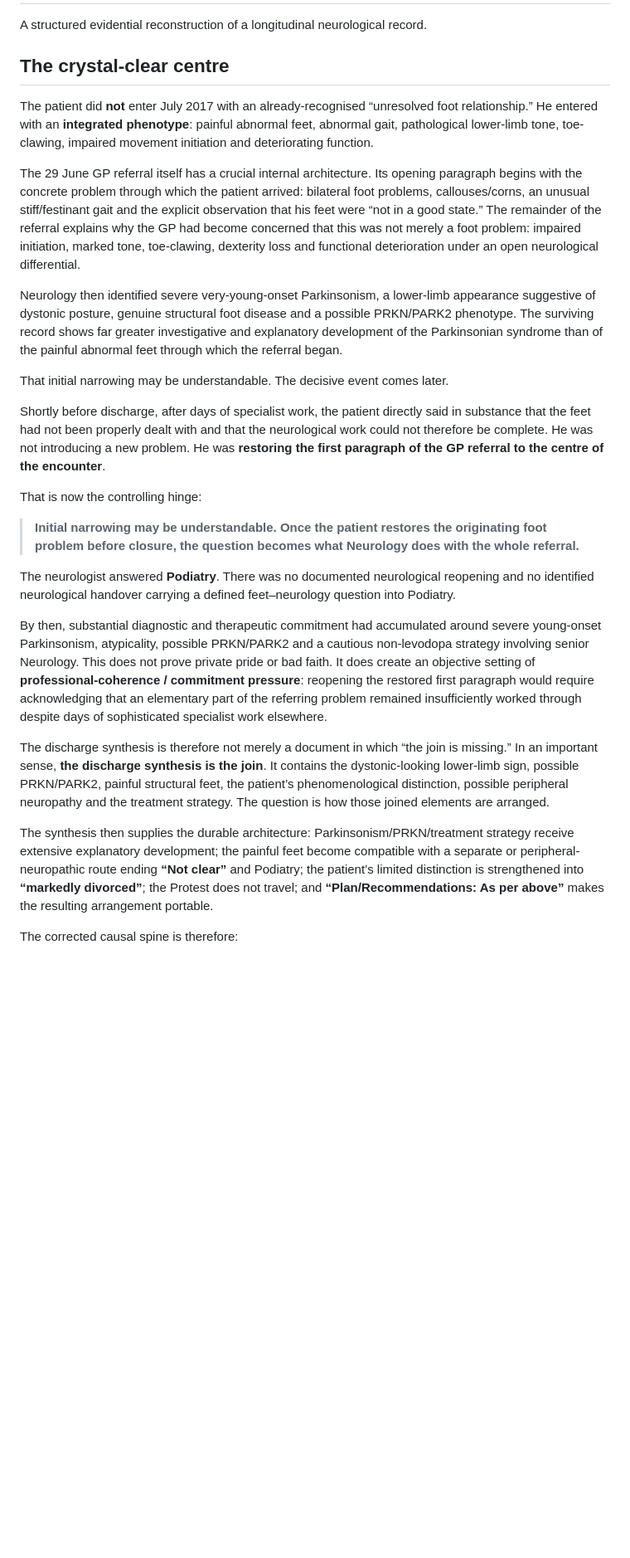
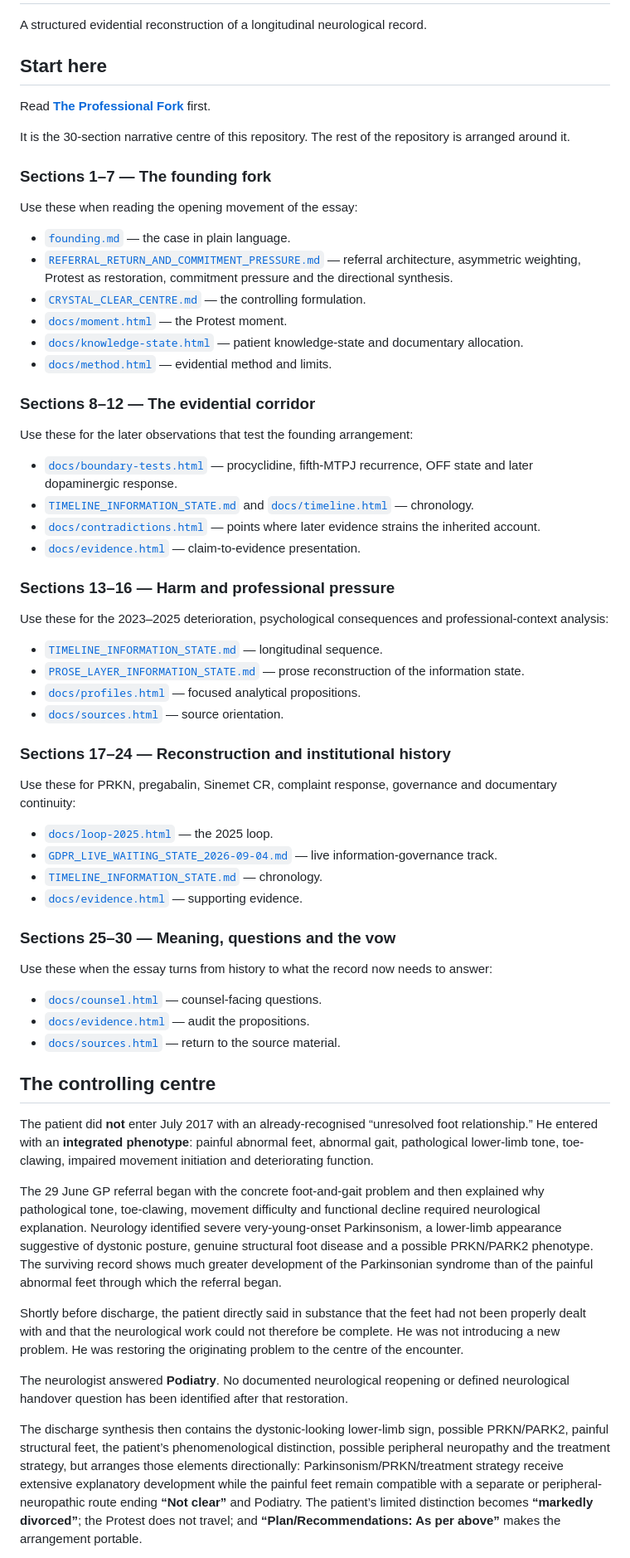
Before and after one commit to TitanicParker/strong-formulation, a Markdown page: README.md, the part around one of its changes. Shown at 83% size. Drawn GitHub-style; blank space fills up the shorter version.

Commit message:
Arrange README around The Professional Fork

```diff
--- a/README.md
+++ b/README.md
@@ -2,29 +2,67 @@
 
 A structured evidential reconstruction of a longitudinal neurological record.
 
-## The crystal-clear centre
+## Start here
+
+Read **[The Professional Fork](professional-fork.html)** first.
+
+It is the 30-section narrative centre of this repository. The rest of the repository is arranged around it.
+
+### Sections 1–7 — The founding fork
+
+Use these when reading the opening movement of the essay:
+
+- [`founding.md`](founding.md) — the case in plain language.
+- [`REFERRAL_RETURN_AND_COMMITMENT_PRESSURE.md`](REFERRAL_RETURN_AND_COMMITMENT_PRESSURE.md) — referral architecture, asymmetric weighting, Protest as restoration, commitment pressure and the directional synthesis.
+- [`CRYSTAL_CLEAR_CENTRE.md`](CRYSTAL_CLEAR_CENTRE.md) — the controlling formulation.
+- [`docs/moment.html`](docs/moment.html) — the Protest moment.
+- [`docs/knowledge-state.html`](docs/knowledge-state.html) — patient knowledge-state and documentary allocation.
+- [`docs/method.html`](docs/method.html) — evidential method and limits.
+
+### Sections 8–12 — The evidential corridor
+
+Use these for the later observations that test the founding arrangement:
+
+- [`docs/boundary-tests.html`](docs/boundary-tests.html) — procyclidine, fifth-MTPJ recurrence, OFF state and later dopaminergic response.
+- [`TIMELINE_INFORMATION_STATE.md`](TIMELINE_INFORMATION_STATE.md) and [`docs/timeline.html`](docs/timeline.html) — chronology.
+- [`docs/contradictions.html`](docs/contradictions.html) — points where later evidence strains the inherited account.
+- [`docs/evidence.html`](docs/evidence.html) — claim-to-evidence presentation.
+
+### Sections 13–16 — Harm and professional pressure
+
+Use these for the 2023–2025 deterioration, psychological consequences and professional-context analysis:
+
+- [`TIMELINE_INFORMATION_STATE.md`](TIMELINE_INFORMATION_STATE.md) — longitudinal sequence.
+- [`PROSE_LAYER_INFORMATION_STATE.md`](PROSE_LAYER_INFORMATION_STATE.md) — prose reconstruction of the information state.
+- [`docs/profiles.html`](docs/profiles.html) — focused analytical propositions.
+- [`docs/sources.html`](docs/sources.html) — source orientation.
+
+### Sections 17–24 — Reconstruction and institutional history
+
+Use these for PRKN, pregabalin, Sinemet CR, complaint response, governance and documentary continuity:
+
+- [`docs/loop-2025.html`](docs/loop-2025.html) — the 2025 loop.
+- [`GDPR_LIVE_WAITING_STATE_2026-09-04.md`](GDPR_LIVE_WAITING_STATE_2026-09-04.md) — live information-governance track.
+- [`TIMELINE_INFORMATION_STATE.md`](TIMELINE_INFORMATION_STATE.md) — chronology.
+- [`docs/evidence.html`](docs/evidence.html) — supporting evidence.
+
+### Sections 25–30 — Meaning, questions and the vow
+
+Use these when the essay turns from history to what the record now needs to answer:
+
+- [`docs/counsel.html`](docs/counsel.html) — counsel-facing questions.
+- [`docs/evidence.html`](docs/evidence.html) — audit the propositions.
+- [`docs/sources.html`](docs/sources.html) — return to the source material.
+
+## The controlling centre
 
 The patient did **not** enter July 2017 with an already-recognised “unresolved foot relationship.” He entered with an **integrated phenotype**: painful abnormal feet, abnormal gait, pathological lower-limb tone, toe-clawing, impaired movement initiation and deteriorating function.
 
-The 29 June GP referral itself has a crucial internal architecture. Its opening paragraph begins with the concrete problem through which the patient arrived: bilateral foot problems, callouses/corns, an unusual stiff/festinant gait and the explicit observation that his feet were “not in a good state.” The remainder of the referral explains why the GP had become concerned that this was not merely a foot problem: impaired initiation, marked tone, toe-clawing, dexterity loss and functional deterioration under an open neurological differential.
+The 29 June GP referral began with the concrete foot-and-gait problem and then explained why pathological tone, toe-clawing, movement difficulty and functional decline required neurological explanation. Neurology identified severe very-young-onset Parkinsonism, a lower-limb appearance suggestive of dystonic posture, genuine structural foot disease and a possible PRKN/PARK2 phenotype. The surviving record shows much greater development of the Parkinsonian syndrome than of the painful abnormal feet through which the referral began.
 
-Neurology then identified severe very-young-onset Parkinsonism, a lower-limb appearance suggestive of dystonic posture, genuine structural foot disease and a possible PRKN/PARK2 phenotype. The surviving record shows far greater investigative and explanatory development of the Parkinsonian syndrome than of the painful abnormal feet through which the referral began.
+Shortly before discharge, the patient directly said in substance that the feet had not been properly dealt with and that the neurological work could not therefore be complete. He was not introducing a new problem. He was restoring the originating problem to the centre of the encounter.
 
-That initial narrowing may be understandable. The decisive event comes later.
+The neurologist answered **Podiatry**. No documented neurological reopening or defined neurological handover question has been identified after that restoration.
 
-Shortly before discharge, after days of specialist work, the patient directly said in substance that the feet had not been properly dealt with and that the neurological work could not therefore be complete. He was not introducing a new problem. He was **restoring the first paragraph of the GP referral to the centre of the encounter**.
+The discharge synthesis then contains the dystonic-looking lower-limb sign, possible PRKN/PARK2, painful structural feet, the patient’s phenomenological distinction, possible peripheral neuropathy and the treatment strategy, but arranges those elements directionally: Parkinsonism/PRKN/treatment strategy receive extensive explanatory development while the painful feet remain compatible with a separate or peripheral-neuropathic route ending **“Not clear”** and Podiatry. The patient’s limited distinction becomes **“markedly divorced”**; the Protest does not travel; and **“Plan/Recommendations: As per above”** makes the arrangement portable.
 
-That is now the controlling hinge:
-
-> **Initial narrowing may be understandable. Once the patient restores the originating foot problem before closure, the question becomes what Neurology does with the whole referral.**
-
-The neurologist answered **Podiatry**. There was no documented neurological reopening and no identified neurological handover carrying a defined feet–neurology question into Podiatry.
-
-By then, substantial diagnostic and therapeutic commitment had accumulated around severe young-onset Parkinsonism, atypicality, possible PRKN/PARK2 and a cautious non-levodopa strategy involving senior Neurology. This does not prove private pride or bad faith. It does create an objective setting of **professional-coherence / commitment pressure**: reopening the restored first paragraph would require acknowledging that an elementary part of the referring problem remained insufficiently worked through despite days of sophisticated specialist work elsewhere.
-
-The discharge synthesis is therefore not merely a document in which “the join is missing.” In an important sense, **the discharge synthesis is the join**. It contains the dystonic-looking lower-limb sign, possible PRKN/PARK2, painful structural feet, the patient’s phenomenological distinction, possible peripheral neuropathy and the treatment strategy. The question is how those joined elements are arranged.
-
-The synthesis then supplies the durable architecture: Parkinsonism/PRKN/treatment strategy receive extensive explanatory development; the painful feet become compatible with a separate or peripheral-neuropathic route ending **“Not clear”** and Podiatry; the patient’s limited distinction is strengthened into **“markedly divorced”**; the Protest does not travel; and **“Plan/Recommendations: As per above”** makes the resulting arrangement portable.
-
-The corrected causal spine is therefore:
-
```
Also changed, not shown: other parts of README.md (+6 -58 lines).
